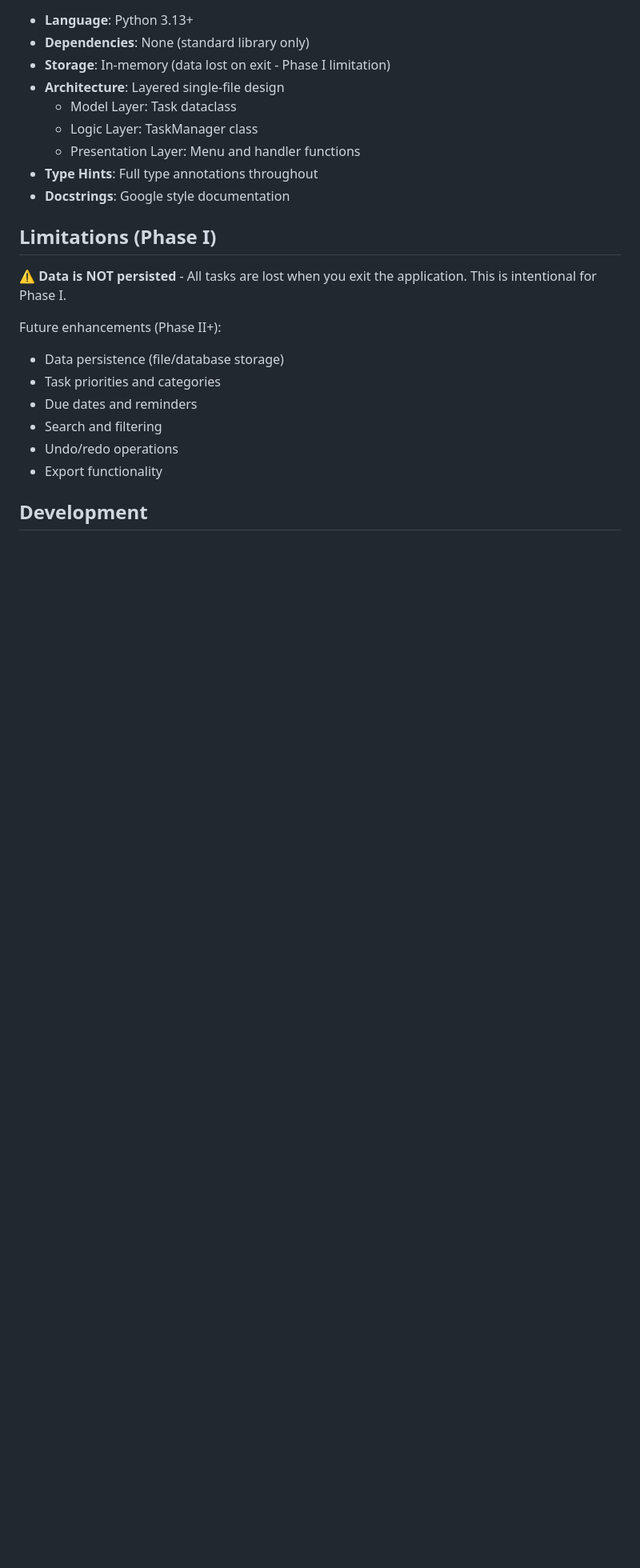
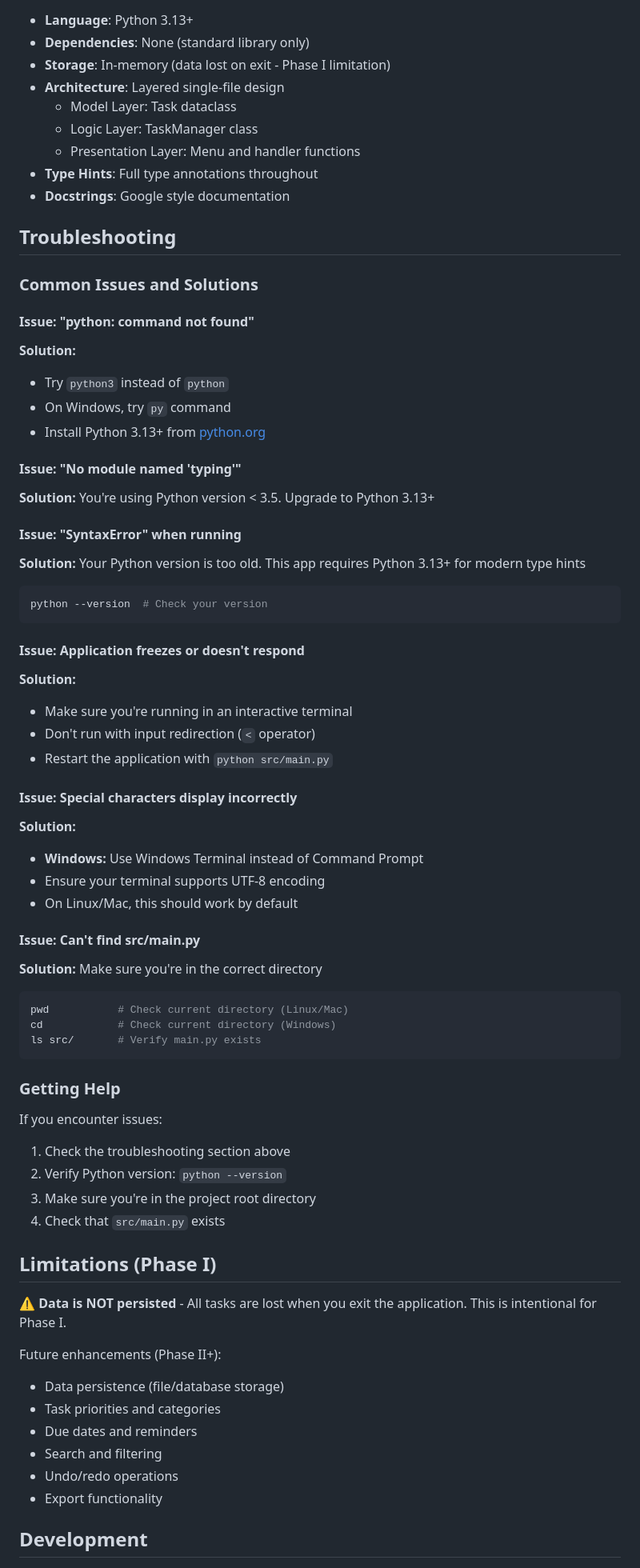
Before and after one commit to MathNj/PIAIC_HACKATHON_2, a Markdown page: README.md, the part around one of its changes. Shown at 80% size. GitHub-like rendering; blank space fills up the shorter version.

````diff
--- a/README.md
+++ b/README.md
@@ -177,6 +213,53 @@ PIAIC_HACKATHON_2/
 - **Type Hints**: Full type annotations throughout
 - **Docstrings**: Google style documentation
 
+## Troubleshooting
+
+### Common Issues and Solutions
+
+#### Issue: "python: command not found"
+**Solution:**
+- Try `python3` instead of `python`
+- On Windows, try `py` command
+- Install Python 3.13+ from [python.org](https://www.python.org/downloads/)
+
+#### Issue: "No module named 'typing'"
+**Solution:** You're using Python version < 3.5. Upgrade to Python 3.13+
+
+#### Issue: "SyntaxError" when running
+**Solution:** Your Python version is too old. This app requires Python 3.13+ for modern type hints
+```bash
+python --version  # Check your version
+```
+
+#### Issue: Application freezes or doesn't respond
+**Solution:**
+- Make sure you're running in an interactive terminal
+- Don't run with input redirection (`<` operator)
+- Restart the application with `python src/main.py`
+
+#### Issue: Special characters display incorrectly
+**Solution:**
+- **Windows:** Use Windows Terminal instead of Command Prompt
+- Ensure your terminal supports UTF-8 encoding
+- On Linux/Mac, this should work by default
+
+#### Issue: Can't find src/main.py
+**Solution:** Make sure you're in the correct directory
+```bash
+pwd           # Check current directory (Linux/Mac)
+cd            # Check current directory (Windows)
+ls src/       # Verify main.py exists
+```
+
+### Getting Help
+
+If you encounter issues:
+1. Check the troubleshooting section above
+2. Verify Python version: `python --version`
+3. Make sure you're in the project root directory
+4. Check that `src/main.py` exists
+
 ## Limitations (Phase I)
 
 ⚠️ **Data is NOT persisted** - All tasks are lost when you exit the application. This is intentional for Phase I.
````
Also changed, not shown: other parts of README.md (+41 -5 lines).
